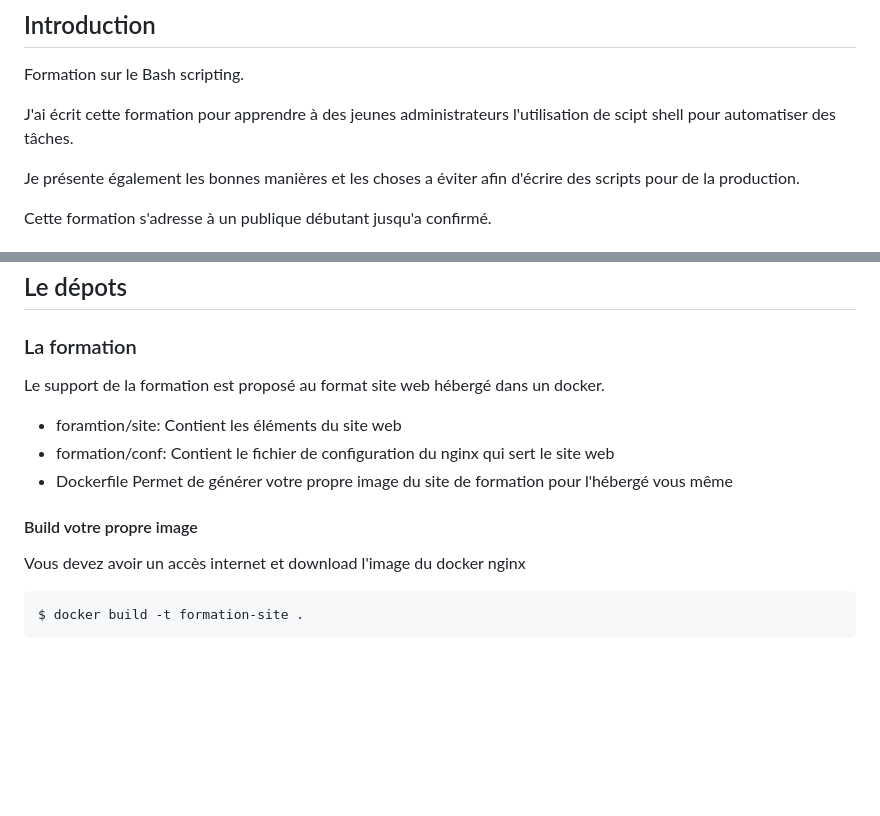
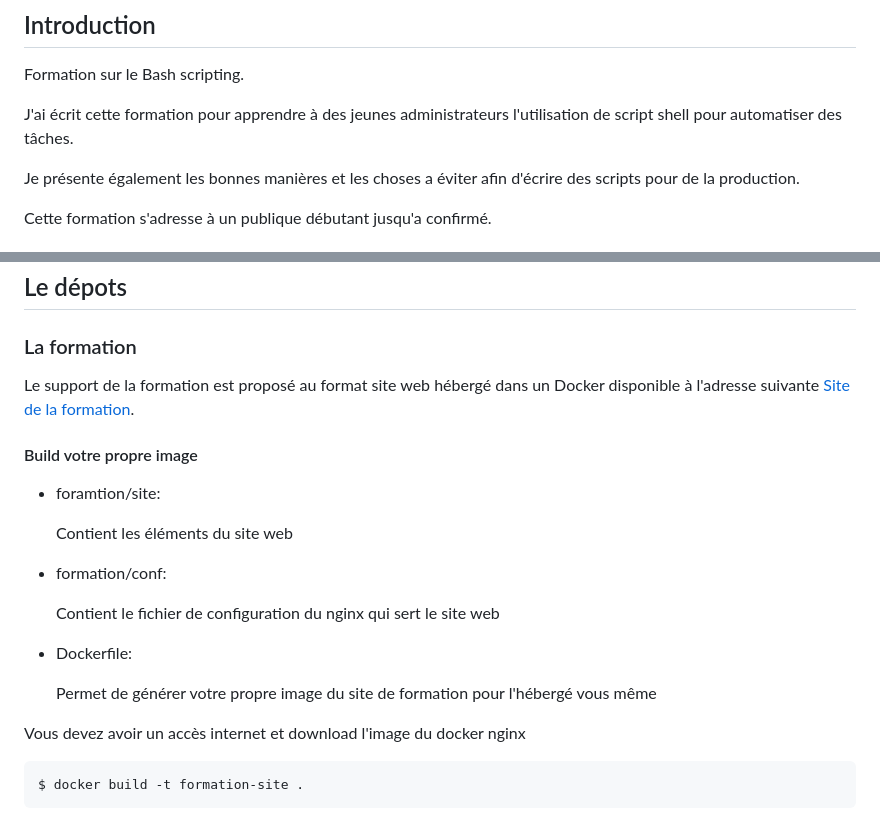
Before and after one commit to CATALAN1598/Formation-Bash-scripting, a Markdown page: README.md, 2 parts joined by grey strips. GitHub-like rendering; blank space fills up the shorter version.

```diff
--- a/README.md
+++ b/README.md
@@ -4,7 +4,7 @@
 
 Formation sur le Bash scripting.
 
-J'ai écrit cette formation pour apprendre à des jeunes administrateurs l'utilisation de scipt shell pour automatiser des tâches.
+J'ai écrit cette formation pour apprendre à des jeunes administrateurs l'utilisation de script shell pour automatiser des tâches.
 
 Je présente également les bonnes manières et les choses a éviter afin d'écrire des scripts pour de la production.
 
@@ -23,16 +23,22 @@ Cette formation s'adresse à un publique débutant jusqu'a confirmé.
 
 ### La formation
 
-Le support de la formation est proposé au format site web hébergé dans un docker.
+Le support de la formation est proposé au format site web hébergé dans un Docker disponible à l'adresse suivante [Site de la formation](http://).
+
+#### Build votre propre image
 
 - foramtion/site:
+
   Contient les éléments du site web
+
 - formation/conf:
+
   Contient le fichier de configuration du nginx qui sert le site web
-- Dockerfile
+
+- Dockerfile:
+
   Permet de générer votre propre image du site de formation pour l'hébergé vous même
 
-#### Build votre propre image
 
 Vous devez avoir un accès internet et download l'image du docker nginx
 
```
